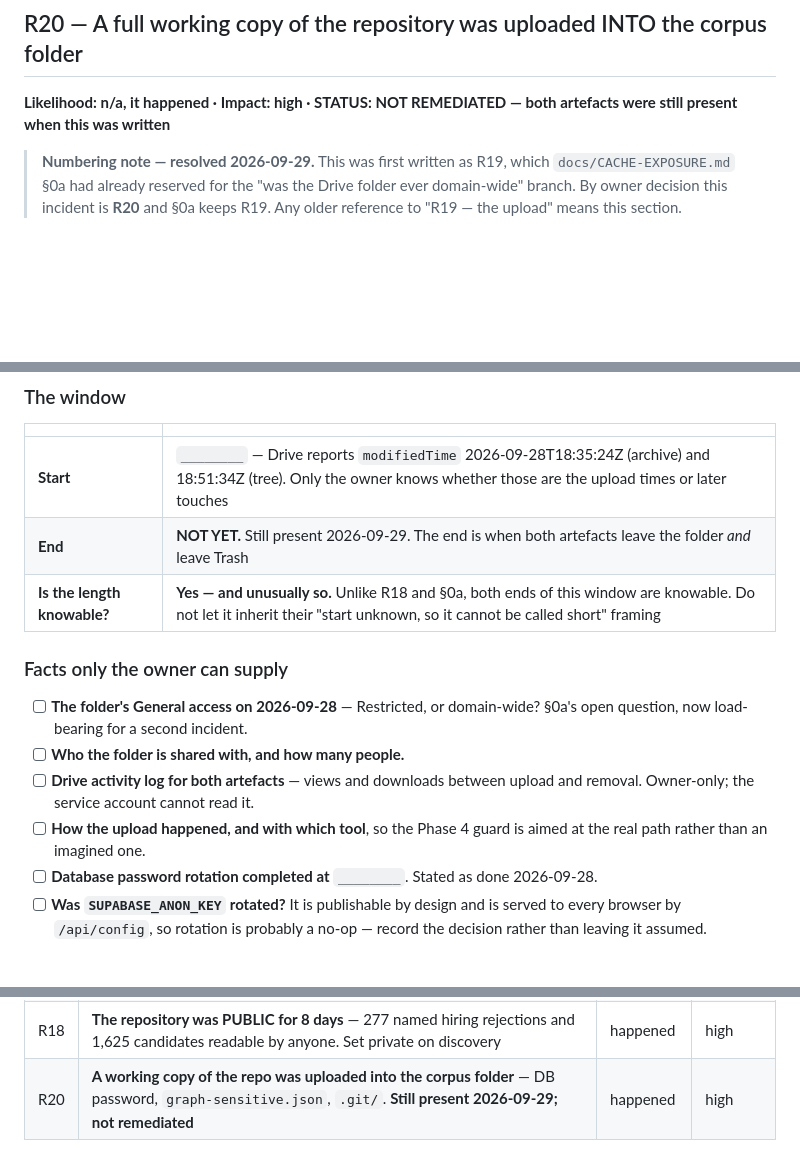
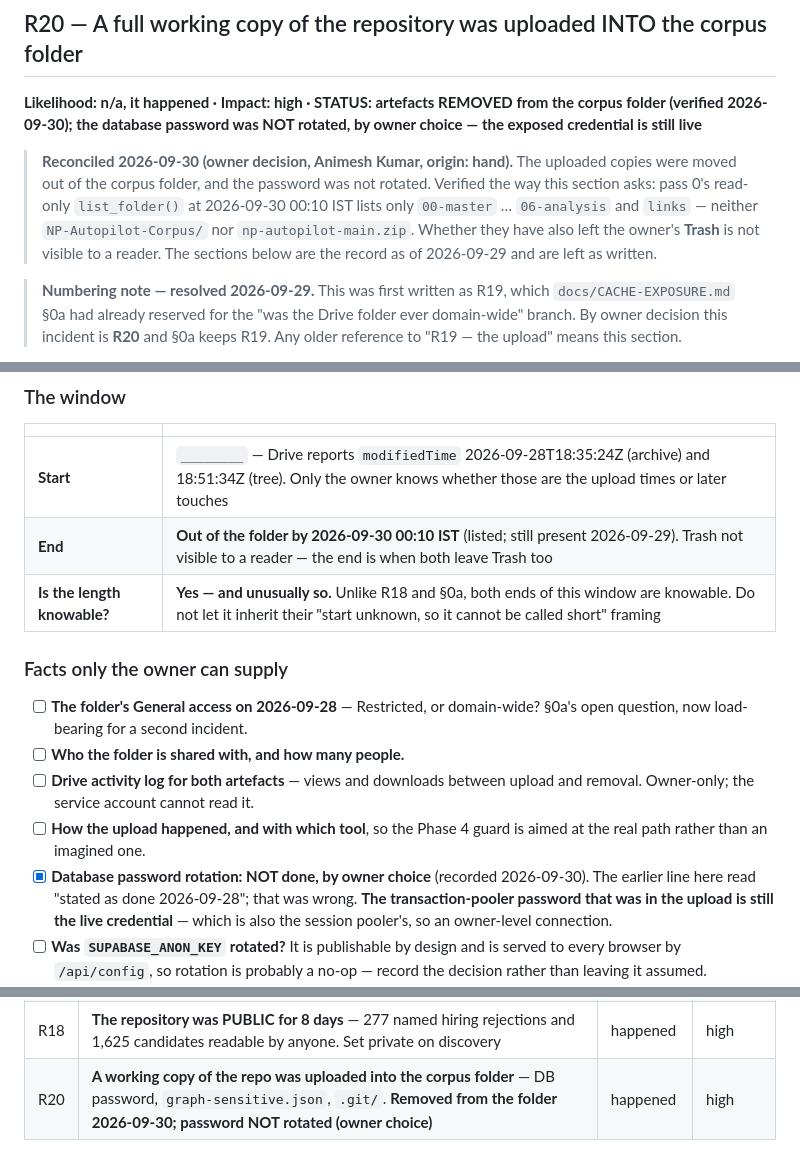
Before and after one commit to ANI-IN/np-autopilot, a Markdown page: 07-risks.md, 3 parts joined by grey strips. Drawn GitHub-style; blank space fills up the shorter version.

Commit message:
R20 reconciled: copies out of the folder (listed), password not rotated
Owner decision 2026-09-30 (Animesh Kumar, origin: hand): HANDOFF was right.
Checked rather than believed, as R20 itself asks: pass 0's read-only listing
shows neither uploaded artefact in the corpus folder. Trash is not visible to
a reader. R20 said the rotation was stated as done; it was not, so the
exposed credential is still live — now said plainly.

Co-Authored-By: Claude Opus 5.5 <noreply@anthropic.com>

```diff
--- a/07-risks.md
+++ b/07-risks.md
@@ -427,8 +427,17 @@ repo as wrongly public while never checking our own. Full detail in
 
 ## R20 — A full working copy of the repository was uploaded INTO the corpus folder
 
-**Likelihood: n/a, it happened · Impact: high · STATUS: NOT REMEDIATED —
-both artefacts were still present when this was written**
+**Likelihood: n/a, it happened · Impact: high · STATUS: artefacts REMOVED
+from the corpus folder (verified 2026-09-30); the database password was NOT
+rotated, by owner choice — the exposed credential is still live**
+
+> **Reconciled 2026-09-30 (owner decision, Animesh Kumar, origin: hand).** The
+> uploaded copies were moved out of the corpus folder, and the password was
+> not rotated. Verified the way this section asks: pass 0's read-only
+> `list_folder()` at 2026-09-30 00:10 IST lists only `00-master` … `06-analysis`
+> and `links` — neither `NP-Autopilot-Corpus/` nor `np-autopilot-main.zip`.
+> Whether they have also left the owner's **Trash** is not visible to a reader.
+> The sections below are the record as of 2026-09-29 and are left as written.
 
 > **Numbering note — resolved 2026-09-29.** This was first written as R19,
 > which `docs/CACHE-EXPOSURE.md` §0a had already reserved for the "was the
@@ -508,7 +517,7 @@ cannot read who else can.*
 | | |
 |---|---|
 | **Start** | `________` — Drive reports `modifiedTime` 2026-09-28T18:35:24Z (archive) and 18:51:34Z (tree). Only the owner knows whether those are the upload times or later touches |
-| **End** | **NOT YET.** Still present 2026-09-29. The end is when both artefacts leave the folder *and* leave Trash |
+| **End** | **Out of the folder by 2026-09-30 00:10 IST** (listed; still present 2026-09-29). Trash not visible to a reader — the end is when both leave Trash too |
 | **Is the length knowable?** | **Yes — and unusually so.** Unlike R18 and §0a, both ends of this window are knowable. Do not let it inherit their "start unknown, so it cannot be called short" framing |
 
 ### Facts only the owner can supply
@@ -517,7 +526,7 @@ cannot read who else can.*
 - [ ] **Who the folder is shared with, and how many people.**
 - [ ] **Drive activity log for both artefacts** — views and downloads between upload and removal. Owner-only; the service account cannot read it.
 - [ ] **How the upload happened, and with which tool**, so the Phase 4 guard is aimed at the real path rather than an imagined one.
-- [ ] **Database password rotation completed at** `________`. Stated as done 2026-09-28.
+- [x] **Database password rotation: NOT done, by owner choice** (recorded 2026-09-30). The earlier line here read "stated as done 2026-09-28"; that was wrong. **The transaction-pooler password that was in the upload is still the live credential** — which is also the session pooler's, so an owner-level connection.
 - [ ] **Was `SUPABASE_ANON_KEY` rotated?** It is publishable by design and is served to every browser by `/api/config`, so rotation is probably a no-op — record the decision rather than leaving it assumed.
 - [ ] **Was `VERCEL_OIDC_TOKEN` treated as burned?** It is short-lived and the local copies are dated 2026-09-18, so it was very likely expired before the upload. Confirm rather than assume.
 - [ ] **Disclosure.** The subjects of `graph-sensitive.json` are named external people and the data is hiring outcomes. R18 §"What this changes" put that question to legal; it returns here unchanged, and it is not the pipeline's to answer.
@@ -561,4 +570,4 @@ cannot read who else can.*
 | R16 | Reference impl is public | certain | your call |
 | R17 | Excluded payroll file reachable by the cloud identity — **fixed at fetch time 2026-09-17**; the account can still read it on demand | certain | high |
 | R18 | **The repository was PUBLIC for 8 days** — 277 named hiring rejections and 1,625 candidates readable by anyone. Set private on discovery | happened | high |
-| R20 | **A working copy of the repo was uploaded into the corpus folder** — DB password, `graph-sensitive.json`, `.git/`. **Still present 2026-09-29; not remediated** | happened | high |
+| R20 | **A working copy of the repo was uploaded into the corpus folder** — DB password, `graph-sensitive.json`, `.git/`. **Removed from the folder 2026-09-30; password NOT rotated (owner choice)** | happened | high |
```
